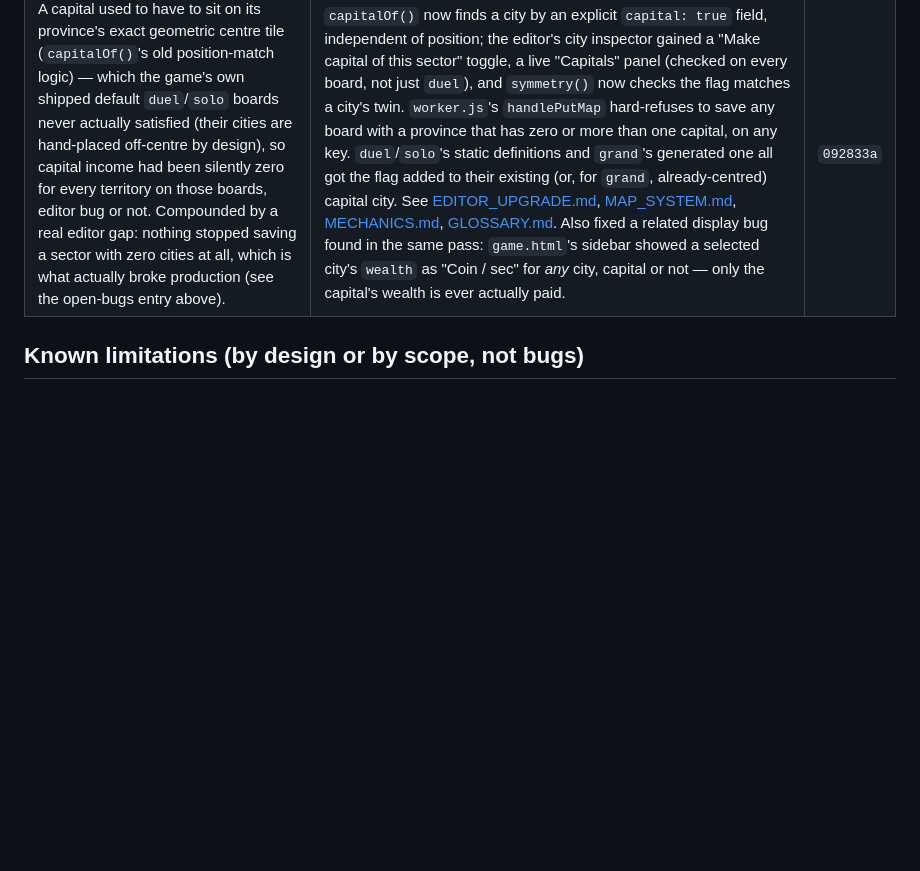
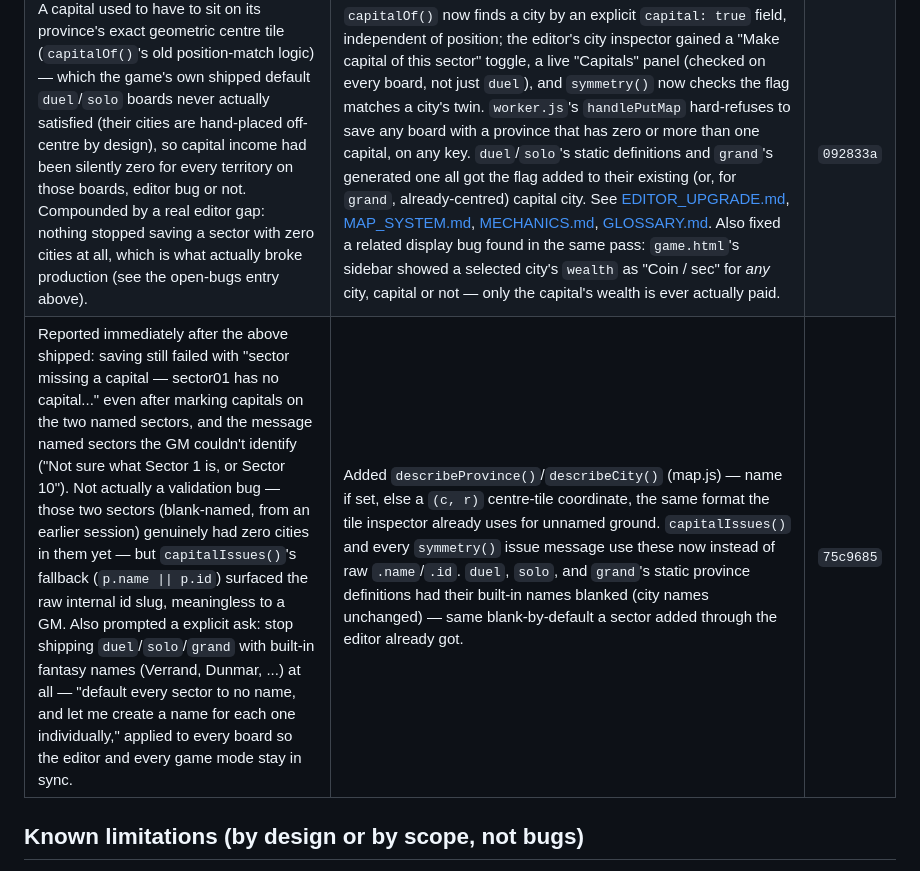
Before and after one commit to Synxpsis/supremacylive, a Markdown page: docs/KNOWN_ISSUES.md, the part around the change. Drawn GitHub-style; blank space fills up the shorter version.

Commit message:
Document the coordinate-fallback fix and blanked default board names
Co-Authored-By: Claude Sonnet 5 <noreply@anthropic.com>
Claude-Session: https://claude.ai/code/session_01LtCLoFZruvQmvH5ir71TUB

```diff
--- a/docs/KNOWN_ISSUES.md
+++ b/docs/KNOWN_ISSUES.md
@@ -85,6 +85,7 @@ Kept here for traceability — these were real bugs, now resolved on `main`:
 | An AI-opponent match's board never matched what was actually saved in the editor — renaming a sector, moving a capital, or any other edit only ever showed up in a real networked 1v1, never against the AI. Reported as "the map for AI battles is not the same map as what we built in the editor." | `game.html`'s local (non-networked) `play()` built its sim straight from the static bundled `self.FPMap.MAPS[key]`, unlike the networked path, which already reads the server's live D1-backed board (`match.js`'s `loadBoardDef()`) and sends the resolved definition down as `boardDef`. An AI match never talks to the Match Durable Object at all, so it had no equivalent. `play()` now awaits a new `loadBoardDef()` that fetches `GET /api/maps/:key` itself before building the sim, falling back to the static bundle only if that fetch fails — same fallback shape as the server's own version. Briefly shows the existing "connecting" screen while the fetch is in flight (previously instant, now a genuine round-trip). Verified: a sector renamed and saved in the editor showed up in a fresh AI match's `GET /api/maps/duel` response. | `a63effd` |
 | The live-match sidebar and camera-aspect resize snapped open/closed instantly on every tile click/deselect — reported as wanting "a graceful come out, and put away" with the camera "stabilizing without snapping." | `grid-template-columns` on the match's outer grid now transitions (`var(--sl-dur-3)`/`var(--sl-ease-mono)`, 220ms) instead of snapping between `0px 1fr` and `348px 1fr`; the board canvas's existing `ResizeObserver` → `resize()` hookup already re-syncs the 3D camera's aspect ratio on every size change, so it now eases smoothly across the transition's frames for free, with no camera-specific code needed. **This is a deliberate, approved exception to CLAUDE.md's non-negotiable #8** ("in-match motion is capped at 220ms and limited to colour and opacity") — `grid-template-columns` is neither colour nor opacity. Flagged to the user before implementing; they explicitly chose the animated-width option over the fully rule-compliant alternative (reserving the sidebar's width at a constant 300px at all times, per CLAUDE.md's own in-match side-rail spec, so the canvas — and therefore the camera — would never need to resize on selection at all). See the Design-system gaps bullet below. | `a63effd` |
 | A capital used to have to sit on its province's exact geometric centre tile (`capitalOf()`'s old position-match logic) — which the game's own shipped default `duel`/`solo` boards never actually satisfied (their cities are hand-placed off-centre by design), so capital income had been silently zero for every territory on those boards, editor bug or not. Compounded by a real editor gap: nothing stopped saving a sector with zero cities at all, which is what actually broke production (see the open-bugs entry above). | `capitalOf()` now finds a city by an explicit `capital: true` field, independent of position; the editor's city inspector gained a "Make capital of this sector" toggle, a live "Capitals" panel (checked on every board, not just `duel`), and `symmetry()` now checks the flag matches a city's twin. `worker.js`'s `handlePutMap` hard-refuses to save any board with a province that has zero or more than one capital, on any key. `duel`/`solo`'s static definitions and `grand`'s generated one all got the flag added to their existing (or, for `grand`, already-centred) capital city. See [EDITOR_UPGRADE.md](EDITOR_UPGRADE.md), [MAP_SYSTEM.md](MAP_SYSTEM.md), [MECHANICS.md](MECHANICS.md), [GLOSSARY.md](GLOSSARY.md). Also fixed a related display bug found in the same pass: `game.html`'s sidebar showed a selected city's `wealth` as "Coin / sec" for *any* city, capital or not — only the capital's wealth is ever actually paid. | `092833a` |
+| Reported immediately after the above shipped: saving still failed with "sector missing a capital — sector01 has no capital..." even after marking capitals on the two named sectors, and the message named sectors the GM couldn't identify ("Not sure what Sector 1 is, or Sector 10"). Not actually a validation bug — those two sectors (blank-named, from an earlier session) genuinely had zero cities in them yet — but `capitalIssues()`'s fallback (`p.name \|\| p.id`) surfaced the raw internal id slug, meaningless to a GM. Also prompted a explicit ask: stop shipping `duel`/`solo`/`grand` with built-in fantasy names (Verrand, Dunmar, ...) at all — "default every sector to no name, and let me create a name for each one individually," applied to every board so the editor and every game mode stay in sync. | Added `describeProvince()`/`describeCity()` (map.js) — name if set, else a `(c, r)` centre-tile coordinate, the same format the tile inspector already uses for unnamed ground. `capitalIssues()` and every `symmetry()` issue message use these now instead of raw `.name`/`.id`. `duel`, `solo`, and `grand`'s static province definitions had their built-in names blanked (city names unchanged) — same blank-by-default a sector added through the editor already got. | `75c9685` |
 
 ## Known limitations (by design or by scope, not bugs)
 
```
Also changed, not shown: docs/EDITOR_UPGRADE.md (+11 -0 lines).
